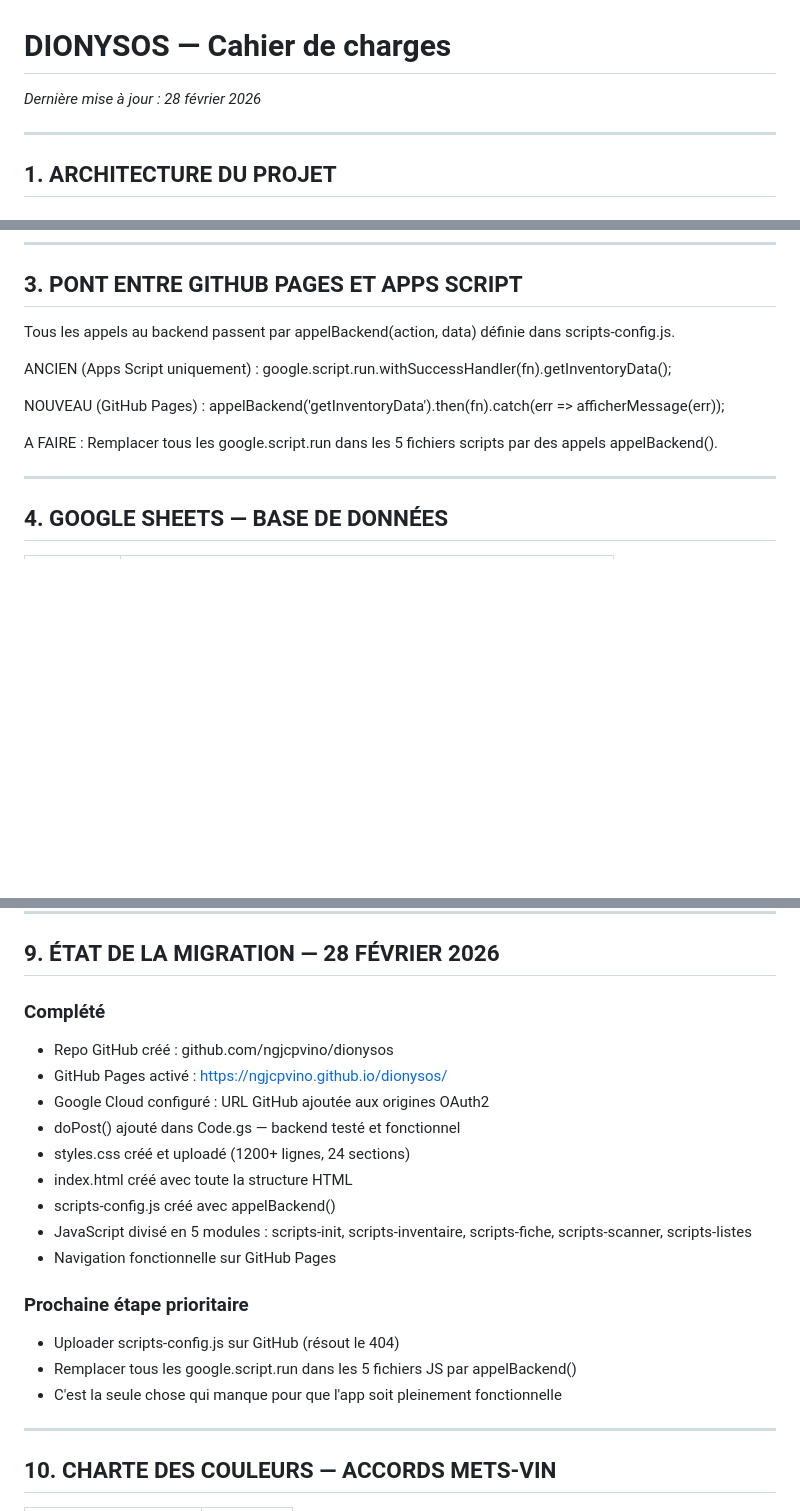
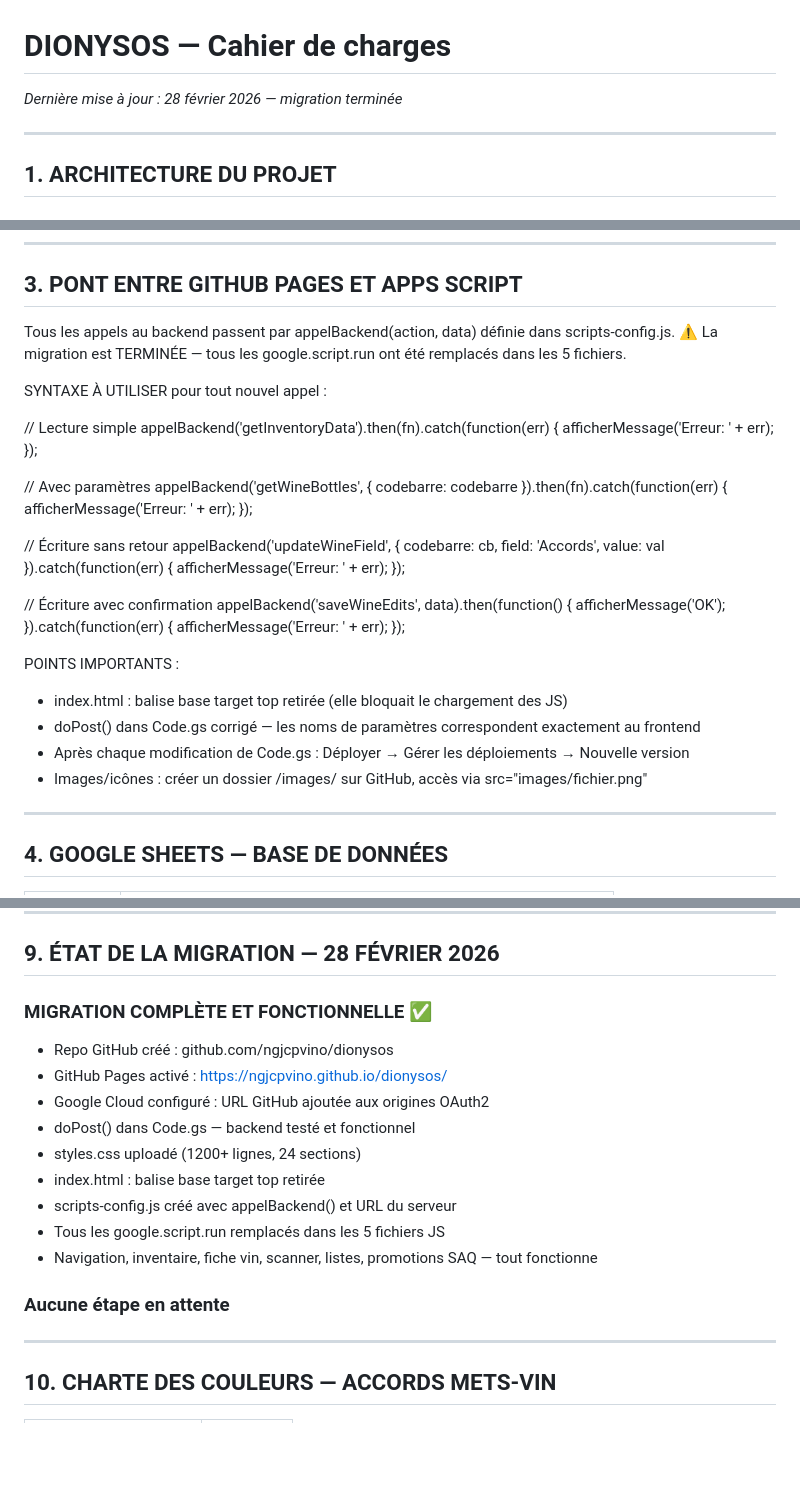
Before and after one commit to ngjcpvino/dionysos, a Markdown page: REFERENCE.md, 3 parts joined by grey strips. Drawn GitHub-style; blank space fills up the shorter version.

Commit message:
Revise migration status and project architecture
Updated the migration status and architecture details in the documentation.

```diff
--- a/REFERENCE.md
+++ b/REFERENCE.md
@@ -1,5 +1,5 @@
 # DIONYSOS — Cahier de charges
-*Dernière mise à jour : 28 février 2026*
+*Dernière mise à jour : 28 février 2026 — migration terminée*
 
 ---
 
@@ -59,14 +59,27 @@ scripts-config.js → scripts-init.js → scripts-inventaire.js → scripts-fich
 ## 3. PONT ENTRE GITHUB PAGES ET APPS SCRIPT
 
 Tous les appels au backend passent par appelBackend(action, data) définie dans scripts-config.js.
+⚠️ La migration est TERMINÉE — tous les google.script.run ont été remplacés dans les 5 fichiers.
 
-ANCIEN (Apps Script uniquement) :
-  google.script.run.withSuccessHandler(fn).getInventoryData();
+SYNTAXE À UTILISER pour tout nouvel appel :
 
-NOUVEAU (GitHub Pages) :
-  appelBackend('getInventoryData').then(fn).catch(err => afficherMessage(err));
+  // Lecture simple
+  appelBackend('getInventoryData').then(fn).catch(function(err) { afficherMessage('Erreur: ' + err); });
 
-A FAIRE : Remplacer tous les google.script.run dans les 5 fichiers scripts par des appels appelBackend().
+  // Avec paramètres
+  appelBackend('getWineBottles', { codebarre: codebarre }).then(fn).catch(function(err) { afficherMessage('Erreur: ' + err); });
+
+  // Écriture sans retour
+  appelBackend('updateWineField', { codebarre: cb, field: 'Accords', value: val }).catch(function(err) { afficherMessage('Erreur: ' + err); });
+
+  // Écriture avec confirmation
+  appelBackend('saveWineEdits', data).then(function() { afficherMessage('OK'); }).catch(function(err) { afficherMessage('Erreur: ' + err); });
+
+POINTS IMPORTANTS :
+- index.html : balise base target top retirée (elle bloquait le chargement des JS)
+- doPost() dans Code.gs corrigé — les noms de paramètres correspondent exactement au frontend
+- Après chaque modification de Code.gs : Déployer → Gérer les déploiements → Nouvelle version
+- Images/icônes : créer un dossier /images/ sur GitHub, accès via src="images/fichier.png"
 
 ---
 
@@ -165,21 +178,19 @@ Toutes accessibles via doPost() avec appelBackend(action, data).
 
 ## 9. ÉTAT DE LA MIGRATION — 28 FÉVRIER 2026
 
-### Complété
+### MIGRATION COMPLÈTE ET FONCTIONNELLE ✅
+
 - Repo GitHub créé : github.com/ngjcpvino/dionysos
 - GitHub Pages activé : https://ngjcpvino.github.io/dionysos/
 - Google Cloud configuré : URL GitHub ajoutée aux origines OAuth2
-- doPost() ajouté dans Code.gs — backend testé et fonctionnel
-- styles.css créé et uploadé (1200+ lignes, 24 sections)
-- index.html créé avec toute la structure HTML
-- scripts-config.js créé avec appelBackend()
-- JavaScript divisé en 5 modules : scripts-init, scripts-inventaire, scripts-fiche, scripts-scanner, scripts-listes
-- Navigation fonctionnelle sur GitHub Pages
+- doPost() dans Code.gs — backend testé et fonctionnel
+- styles.css uploadé (1200+ lignes, 24 sections)
+- index.html : balise base target top retirée
+- scripts-config.js créé avec appelBackend() et URL du serveur
+- Tous les google.script.run remplacés dans les 5 fichiers JS
+- Navigation, inventaire, fiche vin, scanner, listes, promotions SAQ — tout fonctionne
 
-### Prochaine étape prioritaire
-- Uploader scripts-config.js sur GitHub (résout le 404)
-- Remplacer tous les google.script.run dans les 5 fichiers JS par appelBackend()
-- C'est la seule chose qui manque pour que l'app soit pleinement fonctionnelle
+### Aucune étape en attente
 
 ---
 
```
Also changed, not shown: other parts of REFERENCE.md (+1 -1 lines).
